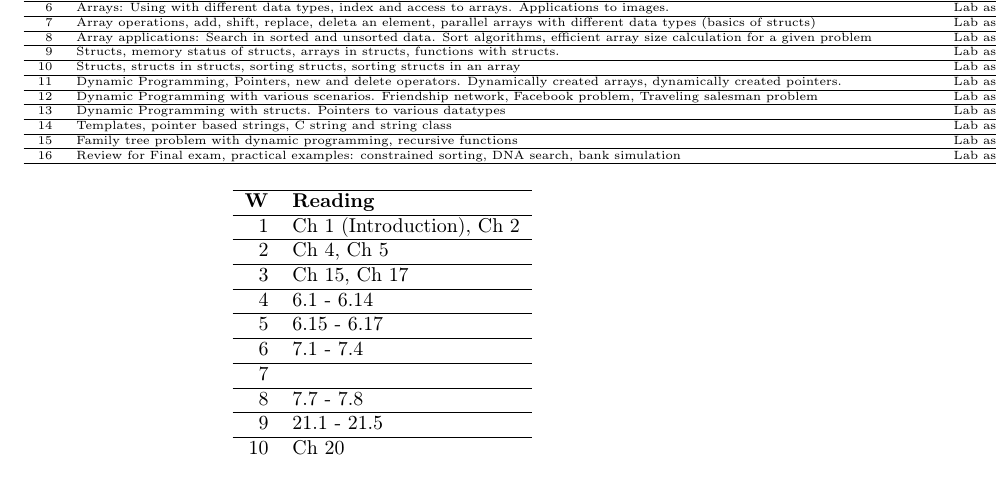
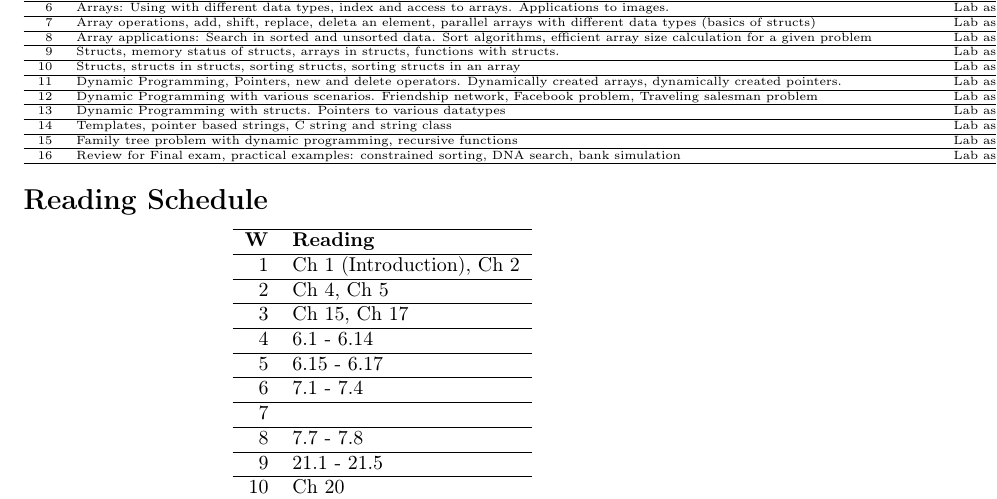
Before and after one commit to DerekHarter/tamuc-csci515, a LaTeX document (csci515-spring2015-syllabus.tex): part of page 5 of 5, cut so that both start at the same text. Compiled offline with pdfLaTeX.

Commit message:
/ ‘class/spring2015/csci515/csci515-spring2015-syllabus.org’ / ‘class/spring2015/csci515/csci515-spring2015-syllabus.pdf’ / ‘class/spring2015/csci515/csci515-spring2015-syllabus.tex’

```diff
--- a/csci515-spring2015-syllabus.tex
+++ b/csci515-spring2015-syllabus.tex
@@ -246,7 +246,8 @@ material.
 \hline
 \end{tabular}
 \end{center}
-
+\section*{Reading Schedule}
+\label{sec-12}
 
 \small
 \begin{center}
```
Also changed, not shown: csci515-spring2015-syllabus.pdf, 1 other file.
